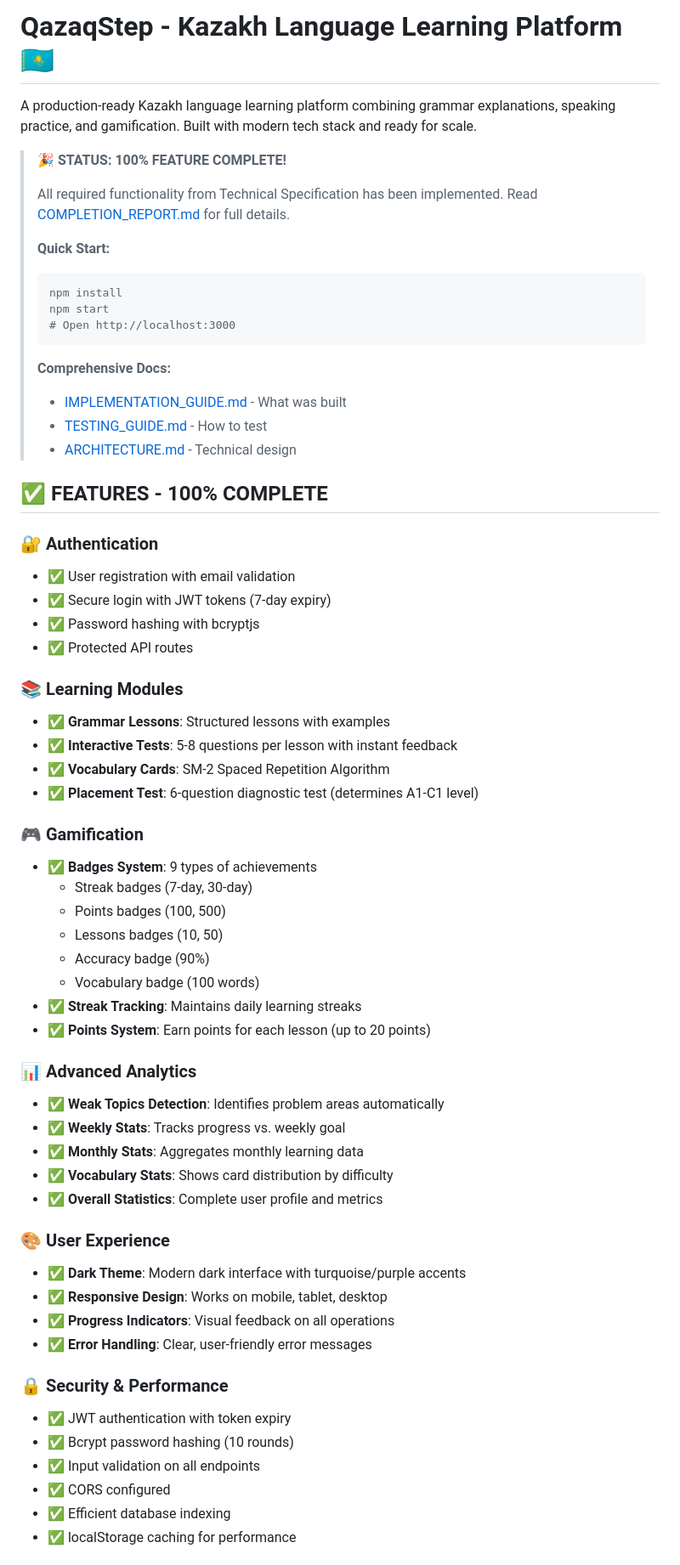
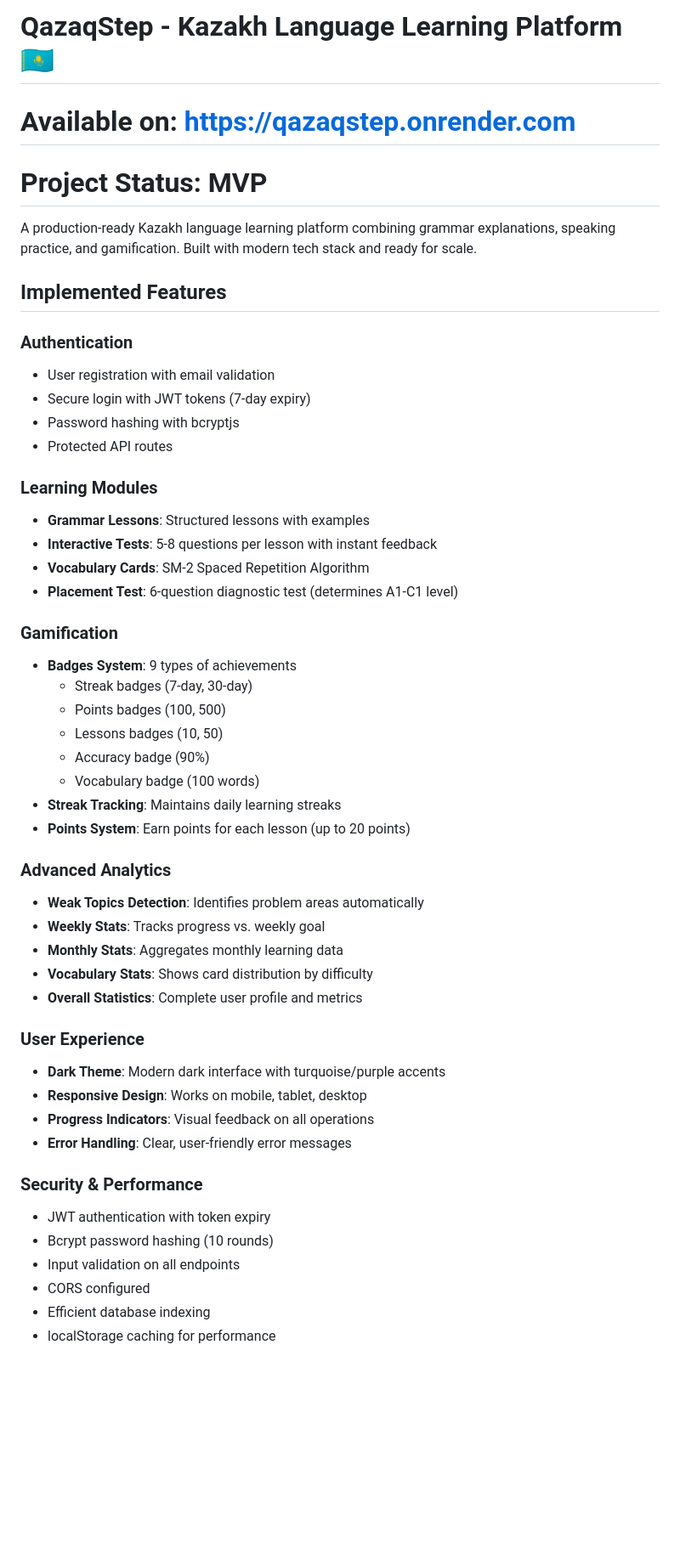
Before and after one commit to DimashSh2407/qazaqstep, a Markdown page: README.md, the part around one of its changes. Shown at 85% size. Rendered like a GitHub page; blank space fills up the shorter version.

Commit message:
Update README.md
added description

````diff
--- a/README.md
+++ b/README.md
@@ -1,65 +1,51 @@
 # QazaqStep - Kazakh Language Learning Platform 🇰🇿
-
+# Available on: https://qazaqstep.onrender.com
+# Project Status: MVP
 A production-ready Kazakh language learning platform combining grammar explanations, speaking practice, and gamification. Built with modern tech stack and ready for scale.
 
-> **🎉 STATUS: 100% FEATURE COMPLETE!**
->
-> All required functionality from Technical Specification has been implemented. Read [COMPLETION_REPORT.md](COMPLETION_REPORT.md) for full details.
->
-> **Quick Start:**
-> ```bash
-> npm install
-> npm start
-> # Open http://localhost:3000
-> ```
->
-> **Comprehensive Docs:**
-> - [IMPLEMENTATION_GUIDE.md](IMPLEMENTATION_GUIDE.md) - What was built
-> - [TESTING_GUIDE.md](TESTING_GUIDE.md) - How to test
-> - [ARCHITECTURE.md](ARCHITECTURE.md) - Technical design
 
-## ✅ FEATURES - 100% COMPLETE
+## Implemented Features
 
-### 🔐 Authentication
-- ✅ User registration with email validation
-- ✅ Secure login with JWT tokens (7-day expiry)
-- ✅ Password hashing with bcryptjs
-- ✅ Protected API routes
+### Authentication
+- User registration with email validation
+- Secure login with JWT tokens (7-day expiry)
+- Password hashing with bcryptjs
+- Protected API routes
 
-### 📚 Learning Modules
-- ✅ **Grammar Lessons**: Structured lessons with examples
-- ✅ **Interactive Tests**: 5-8 questions per lesson with instant feedback
-- ✅ **Vocabulary Cards**: SM-2 Spaced Repetition Algorithm
-- ✅ **Placement Test**: 6-question diagnostic test (determines A1-C1 level)
+### Learning Modules
+- **Grammar Lessons**: Structured lessons with examples
+- **Interactive Tests**: 5-8 questions per lesson with instant feedback
+- **Vocabulary Cards**: SM-2 Spaced Repetition Algorithm
+- **Placement Test**: 6-question diagnostic test (determines A1-C1 level)
 
-### 🎮 Gamification
-- ✅ **Badges System**: 9 types of achievements
+### Gamification
+- **Badges System**: 9 types of achievements
   - Streak badges (7-day, 30-day)
   - Points badges (100, 500)
   - Lessons badges (10, 50)
   - Accuracy badge (90%)
   - Vocabulary badge (100 words)
-- ✅ **Streak Tracking**: Maintains daily learning streaks
-- ✅ **Points System**: Earn points for each lesson (up to 20 points)
+- **Streak Tracking**: Maintains daily learning streaks
+- **Points System**: Earn points for each lesson (up to 20 points)
 
-### 📊 Advanced Analytics
-- ✅ **Weak Topics Detection**: Identifies problem areas automatically
-- ✅ **Weekly Stats**: Tracks progress vs. weekly goal
-- ✅ **Monthly Stats**: Aggregates monthly learning data
-- ✅ **Vocabulary Stats**: Shows card distribution by difficulty
-- ✅ **Overall Statistics**: Complete user profile and metrics
+### Advanced Analytics
+- **Weak Topics Detection**: Identifies problem areas automatically
+- **Weekly Stats**: Tracks progress vs. weekly goal
+- **Monthly Stats**: Aggregates monthly learning data
+- **Vocabulary Stats**: Shows card distribution by difficulty
+- **Overall Statistics**: Complete user profile and metrics
 
-### 🎨 User Experience
-- ✅ **Dark Theme**: Modern dark interface with turquoise/purple accents
-- ✅ **Responsive Design**: Works on mobile, tablet, desktop
-- ✅ **Progress Indicators**: Visual feedback on all operations
-- ✅ **Error Handling**: Clear, user-friendly error messages
+### User Experience
+- **Dark Theme**: Modern dark interface with turquoise/purple accents
+- **Responsive Design**: Works on mobile, tablet, desktop
+- **Progress Indicators**: Visual feedback on all operations
+- **Error Handling**: Clear, user-friendly error messages
 
-### 🔒 Security & Performance
-- ✅ JWT authentication with token expiry
-- ✅ Bcrypt password hashing (10 rounds)
-- ✅ Input validation on all endpoints
-- ✅ CORS configured
-- ✅ Efficient database indexing
-- ✅ localStorage caching for performance
+### Security & Performance
+- JWT authentication with token expiry
+- Bcrypt password hashing (10 rounds)
+- Input validation on all endpoints
+- CORS configured
+- Efficient database indexing
+- localStorage caching for performance
 
````
Also changed, not shown: other parts of README.md (+15 -186 lines).
